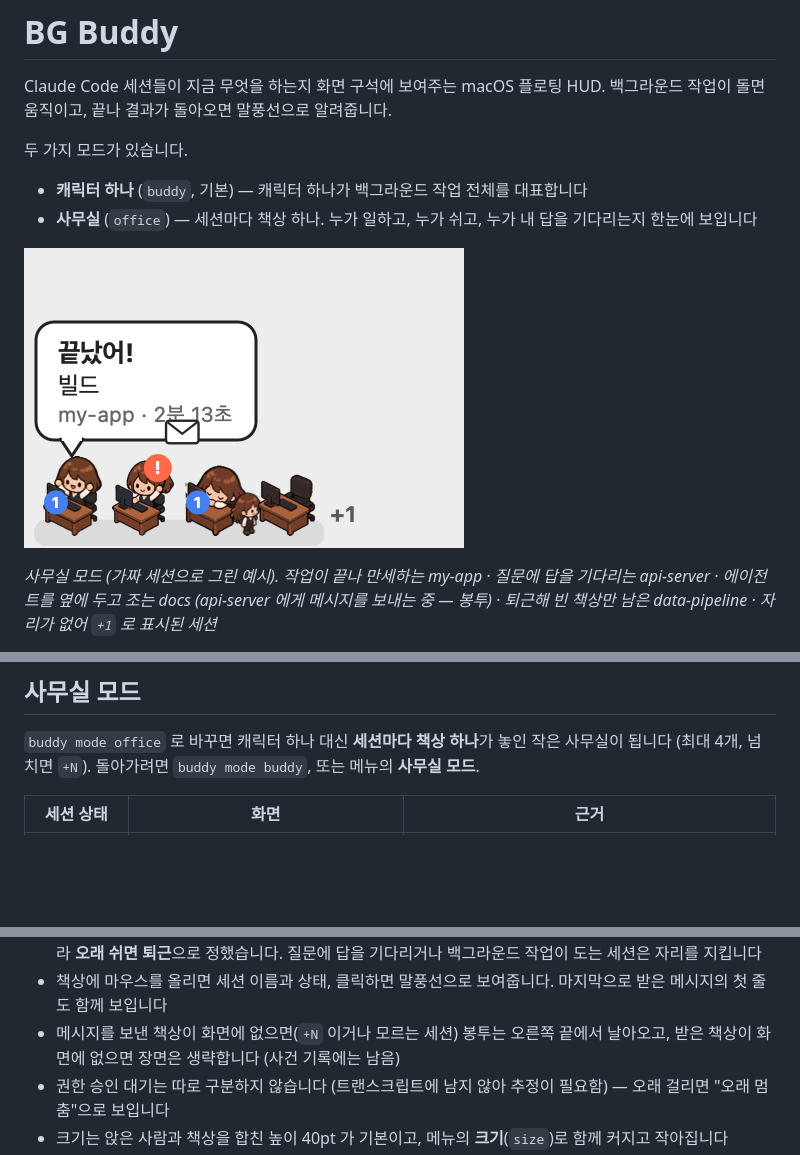
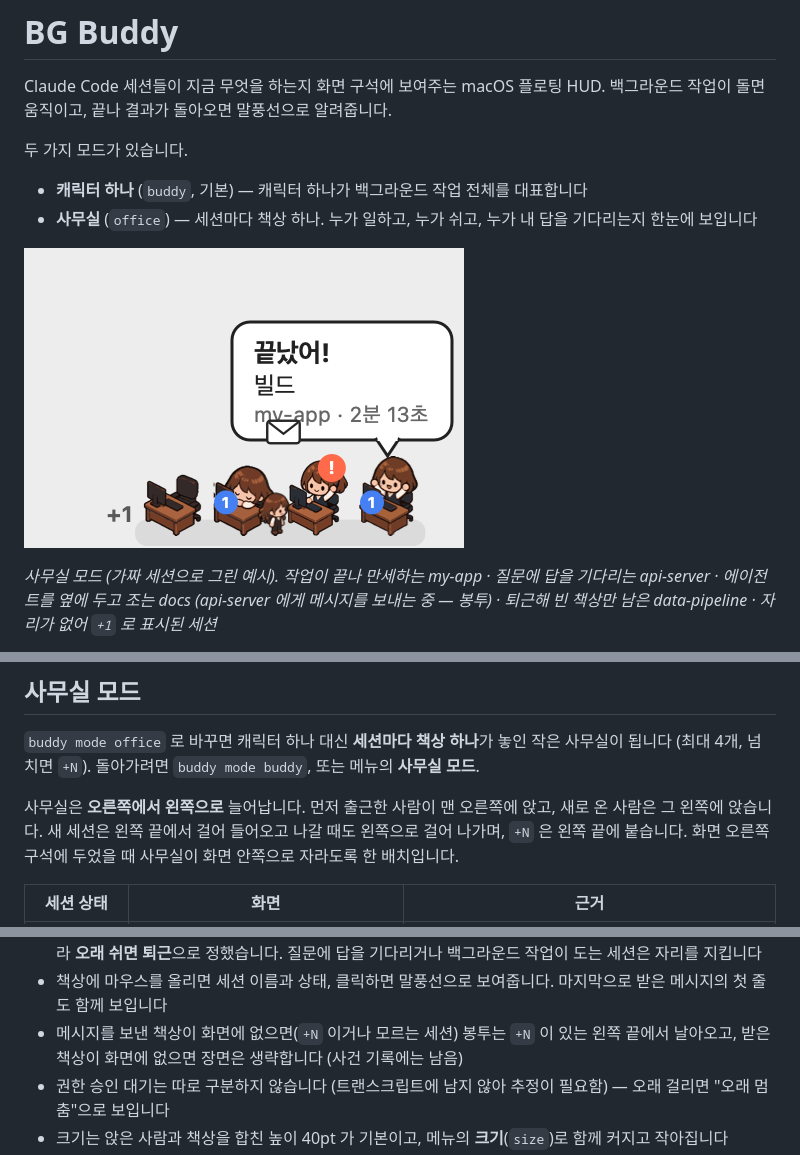
Before and after one commit to jjinijj/bg-buddy, a Markdown page: README.md, 3 parts joined by grey strips. GitHub-like rendering; pictures changed too: assets/screenshot-office.png; blank space fills up the shorter version.

```diff
--- a/README.md
+++ b/README.md
@@ -37,6 +37,10 @@ Claude Code 세션들이 지금 무엇을 하는지 화면 구석에 보여주
 `buddy mode office` 로 바꾸면 캐릭터 하나 대신 **세션마다 책상 하나**가 놓인 작은 사무실이 됩니다
 (최대 4개, 넘치면 `+N`). 돌아가려면 `buddy mode buddy`, 또는 메뉴의 **사무실 모드**.
 
+사무실은 **오른쪽에서 왼쪽으로** 늘어납니다. 먼저 출근한 사람이 맨 오른쪽에 앉고, 새로 온 사람은 그 왼쪽에
+앉습니다. 새 세션은 왼쪽 끝에서 걸어 들어오고 나갈 때도 왼쪽으로 걸어 나가며, `+N` 은 왼쪽 끝에 붙습니다.
+화면 오른쪽 구석에 두었을 때 사무실이 화면 안쪽으로 자라도록 한 배치입니다.
+
 | 세션 상태 | 화면 | 근거 |
 |---|---|---|
 | 작업 중 | 키보드를 침 | `~/.claude/sessions/<pid>.json` 의 `status: busy` |
@@ -60,7 +64,7 @@ Claude Code 세션들이 지금 무엇을 하는지 화면 구석에 보여주
 - Claude 데스크톱 앱은 대화를 안 봐도 세션 프로세스를 살려 둡니다. 그래서 "프로세스가 끝나면 퇴근"이 아니라
   **오래 쉬면 퇴근**으로 정했습니다. 질문에 답을 기다리거나 백그라운드 작업이 도는 세션은 자리를 지킵니다
 - 책상에 마우스를 올리면 세션 이름과 상태, 클릭하면 말풍선으로 보여줍니다. 마지막으로 받은 메시지의 첫 줄도 함께 보입니다
-- 메시지를 보낸 책상이 화면에 없으면(`+N` 이거나 모르는 세션) 봉투는 오른쪽 끝에서 날아오고,
+- 메시지를 보낸 책상이 화면에 없으면(`+N` 이거나 모르는 세션) 봉투는 `+N` 이 있는 왼쪽 끝에서 날아오고,
   받은 책상이 화면에 없으면 장면은 생략합니다 (사건 기록에는 남음)
 - 권한 승인 대기는 따로 구분하지 않습니다 (트랜스크립트에 남지 않아 추정이 필요함) — 오래 걸리면 "오래 멈춤"으로 보입니다
 - 크기는 앉은 사람과 책상을 합친 높이 40pt 가 기본이고, 메뉴의 **크기**(`size`)로 함께 커지고 작아집니다
```
Also changed, not shown: 1 other file.
